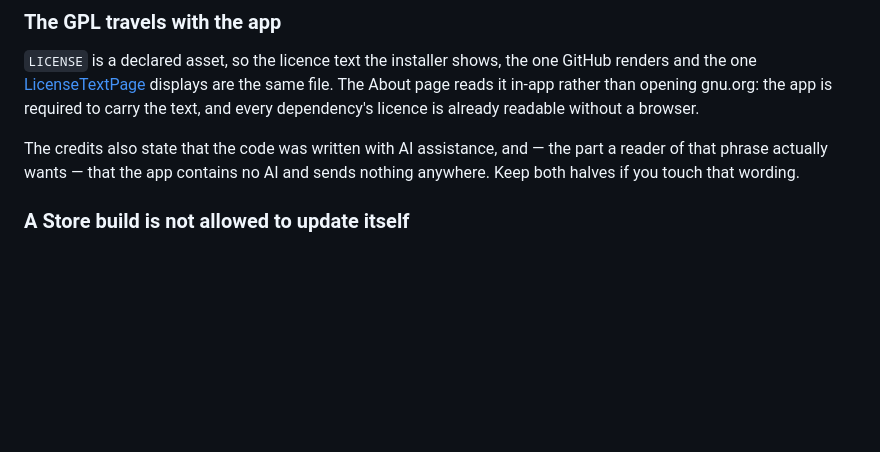
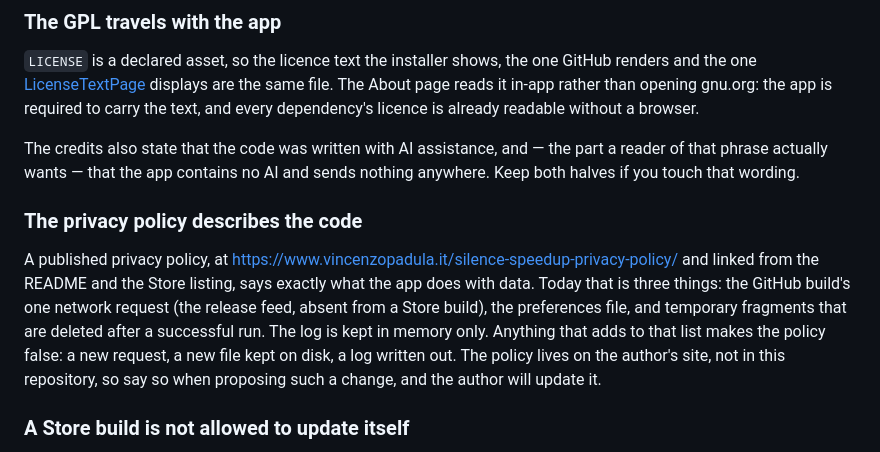
Before and after one commit to padvincenzo/silence-speedup, a Markdown page: CLAUDE.md, the part around the change. Rendered like a GitHub page; blank space fills up the shorter version.

Commit message:
Link the privacy policy, and say what keeps it true
The policy is published on the author's site. The README now links it
from a short Privacy section, the Store guide gives the URL the listing
asks for, and CLAUDE.md lists what the policy commits the code to: one
network request in the GitHub build, the preferences file, and
temporary fragments. Any change that adds to that list has to be
flagged to the author.

The Store guide also stops pointing at kStorePageUrl, which no longer
exists.

Co-Authored-By: Claude Opus 5.5 <noreply@anthropic.com>

```diff
--- a/CLAUDE.md
+++ b/CLAUDE.md
@@ -218,6 +218,19 @@ is already readable without a browser.
 The credits also state that the code was written with AI assistance, and — the
 part a reader of that phrase actually wants — that the app contains no AI and
 sends nothing anywhere. Keep both halves if you touch that wording.
+
+### The privacy policy describes the code
+
+A published privacy policy, at
+<https://www.vincenzopadula.it/silence-speedup-privacy-policy/> and linked
+from the README and the Store listing, says exactly what the app does with
+data. Today that is three things: the GitHub build's one network request
+(the release feed, absent from a Store build), the preferences file, and
+temporary fragments that are deleted after a successful run. The log is
+kept in memory only. Anything that adds to that list makes the policy
+false: a new request, a new file kept on disk, a log written out. The
+policy lives on the author's site, not in this repository, so say so
+when proposing such a change, and the author will update it.
 
 ### A Store build is not allowed to update itself
 
```
Also changed, not shown: docs/microsoft-store.md (+8 -1 lines), 1 other file.
